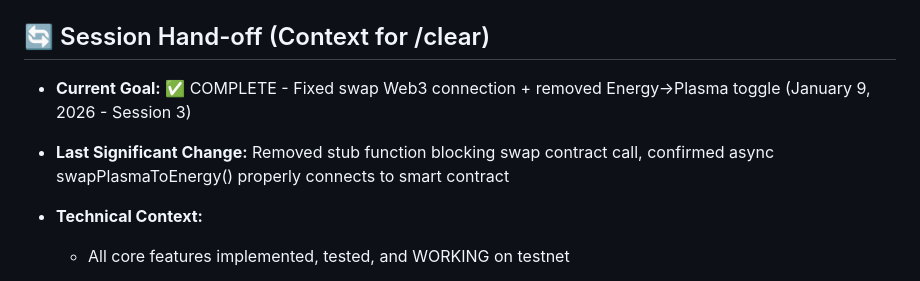
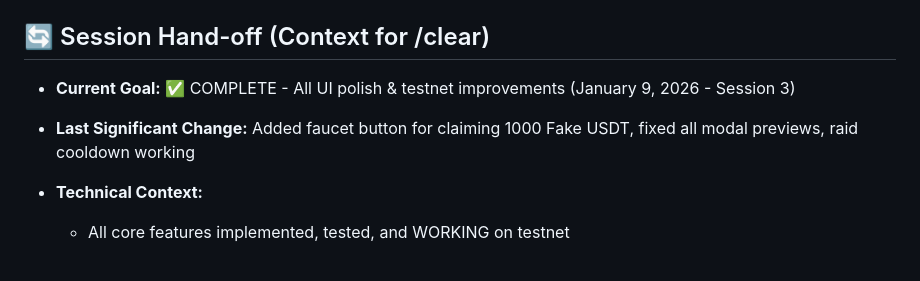
Before and after one commit to cosmicyield/cosmicyield, a Markdown page: CLAUDE.md, the part around one of its changes. GitHub-like rendering.

```diff
--- a/CLAUDE.md
+++ b/CLAUDE.md
@@ -3,8 +3,8 @@
 > **Note for Claude:** Always check the `## 🔄 Session Hand-off` section first to see where the last session left off.
 
 ## 🔄 Session Hand-off (Context for /clear)
-- **Current Goal:** ✅ COMPLETE - Fixed swap Web3 connection + removed Energy→Plasma toggle (January 9, 2026 - Session 3)
-- **Last Significant Change:** Removed stub function blocking swap contract call, confirmed async swapPlasmaToEnergy() properly connects to smart contract
+- **Current Goal:** ✅ COMPLETE - All UI polish & testnet improvements (January 9, 2026 - Session 3)
+- **Last Significant Change:** Added faucet button for claiming 1000 Fake USDT, fixed all modal previews, raid cooldown working
 - **Technical Context:**
   - All core features implemented, tested, and WORKING on testnet
   - Game deployed to GitHub (cosmicyield/cosmicyield) and Render
```
Also changed, not shown: other parts of CLAUDE.md (+46 -31 lines).
